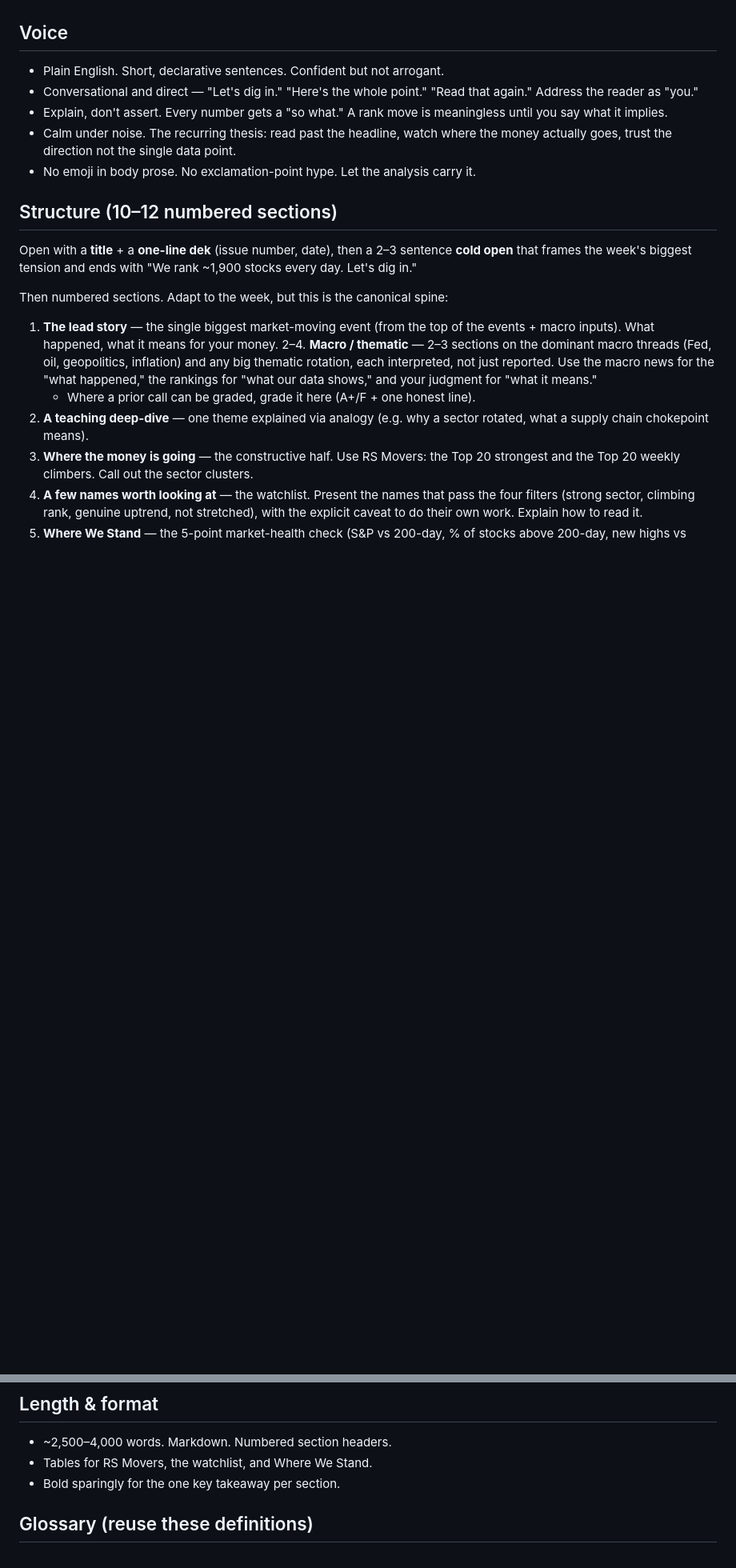
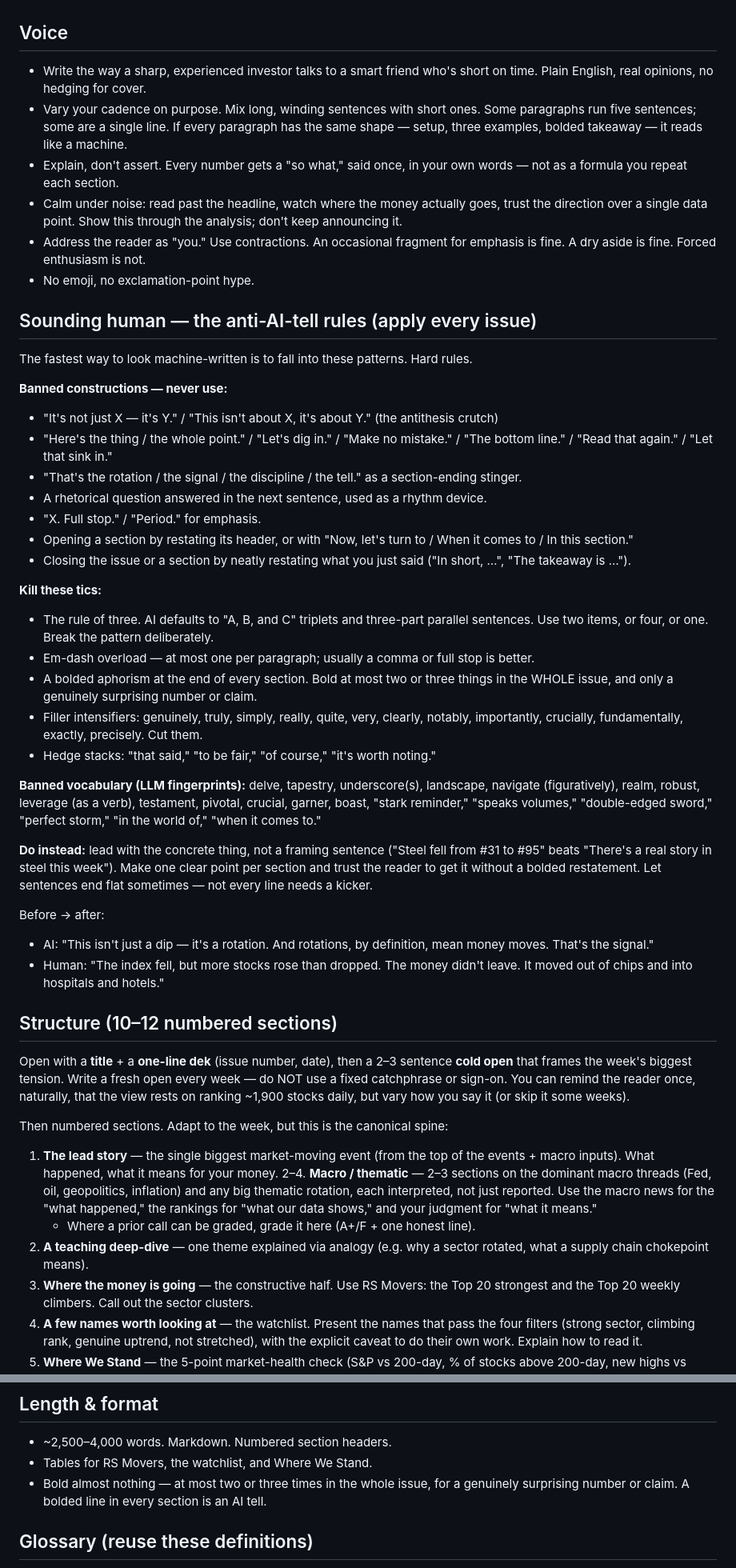
Before and after one commit to safu82/us-dashboard, a Markdown page: newsletter_style_guide.md, 2 parts joined by grey strips. Shown at 80% size. Drawn GitHub-style; blank space fills up the shorter version.

Commit message:
newsletter: rewrite voice section with anti-AI-tell rules (banned phrases + vocab, vary cadence, minimal bold, fresh cold open, no catchphrase)

```diff
--- a/newsletter_style_guide.md
+++ b/newsletter_style_guide.md
@@ -32,20 +32,69 @@ paying for.
 
 ## Voice
 
-- Plain English. Short, declarative sentences. Confident but not arrogant.
-- Conversational and direct — "Let's dig in." "Here's the whole point." "Read that
-  again." Address the reader as "you."
-- Explain, don't assert. Every number gets a "so what." A rank move is meaningless
-  until you say what it implies.
-- Calm under noise. The recurring thesis: read past the headline, watch where the
-  money actually goes, trust the direction not the single data point.
-- No emoji in body prose. No exclamation-point hype. Let the analysis carry it.
+- Write the way a sharp, experienced investor talks to a smart friend who's short
+  on time. Plain English, real opinions, no hedging for cover.
+- Vary your cadence on purpose. Mix long, winding sentences with short ones. Some
+  paragraphs run five sentences; some are a single line. If every paragraph has the
+  same shape — setup, three examples, bolded takeaway — it reads like a machine.
+- Explain, don't assert. Every number gets a "so what," said once, in your own
+  words — not as a formula you repeat each section.
+- Calm under noise: read past the headline, watch where the money actually goes,
+  trust the direction over a single data point. Show this through the analysis;
+  don't keep announcing it.
+- Address the reader as "you." Use contractions. An occasional fragment for
+  emphasis is fine. A dry aside is fine. Forced enthusiasm is not.
+- No emoji, no exclamation-point hype.
+
+## Sounding human — the anti-AI-tell rules (apply every issue)
+
+The fastest way to look machine-written is to fall into these patterns. Hard rules.
+
+**Banned constructions — never use:**
+- "It's not just X — it's Y." / "This isn't about X, it's about Y." (the antithesis crutch)
+- "Here's the thing / the whole point." / "Let's dig in." / "Make no mistake." /
+  "The bottom line." / "Read that again." / "Let that sink in."
+- "That's the rotation / the signal / the discipline / the tell." as a section-ending stinger.
+- A rhetorical question answered in the next sentence, used as a rhythm device.
+- "X. Full stop." / "Period." for emphasis.
+- Opening a section by restating its header, or with "Now, let's turn to / When it
+  comes to / In this section."
+- Closing the issue or a section by neatly restating what you just said ("In short,
+  …", "The takeaway is …").
+
+**Kill these tics:**
+- The rule of three. AI defaults to "A, B, and C" triplets and three-part parallel
+  sentences. Use two items, or four, or one. Break the pattern deliberately.
+- Em-dash overload — at most one per paragraph; usually a comma or full stop is better.
+- A bolded aphorism at the end of every section. Bold at most two or three things in
+  the WHOLE issue, and only a genuinely surprising number or claim.
+- Filler intensifiers: genuinely, truly, simply, really, quite, very, clearly,
+  notably, importantly, crucially, fundamentally, exactly, precisely. Cut them.
+- Hedge stacks: "that said," "to be fair," "of course," "it's worth noting."
+
+**Banned vocabulary (LLM fingerprints):** delve, tapestry, underscore(s), landscape,
+navigate (figuratively), realm, robust, leverage (as a verb), testament, pivotal,
+crucial, garner, boast, "stark reminder," "speaks volumes," "double-edged sword,"
+"perfect storm," "in the world of," "when it comes to."
+
+**Do instead:** lead with the concrete thing, not a framing sentence ("Steel fell
+from #31 to #95" beats "There's a real story in steel this week"). Make one clear
+point per section and trust the reader to get it without a bolded restatement. Let
+sentences end flat sometimes — not every line needs a kicker.
+
+Before → after:
+- AI: "This isn't just a dip — it's a rotation. And rotations, by definition, mean
+  money moves. That's the signal."
+- Human: "The index fell, but more stocks rose than dropped. The money didn't leave.
+  It moved out of chips and into hospitals and hotels."
 
 ## Structure (10–12 numbered sections)
 
 Open with a **title** + a **one-line dek** (issue number, date), then a 2–3
-sentence **cold open** that frames the week's biggest tension and ends with "We
-rank ~1,900 stocks every day. Let's dig in."
+sentence **cold open** that frames the week's biggest tension. Write a fresh open
+every week — do NOT use a fixed catchphrase or sign-on. You can remind the reader
+once, naturally, that the view rests on ranking ~1,900 stocks daily, but vary how
+you say it (or skip it some weeks).
 
 Then numbered sections. Adapt to the week, but this is the canonical spine:
 
@@ -130,7 +179,8 @@ End with a 2–3 sentence close that restates the thesis and signs off
 
 - ~2,500–4,000 words. Markdown. Numbered section headers.
 - Tables for RS Movers, the watchlist, and Where We Stand.
-- Bold sparingly for the one key takeaway per section.
+- Bold almost nothing — at most two or three times in the whole issue, for a
+  genuinely surprising number or claim. A bolded line in every section is an AI tell.
 
 ## Glossary (reuse these definitions)
 
```
